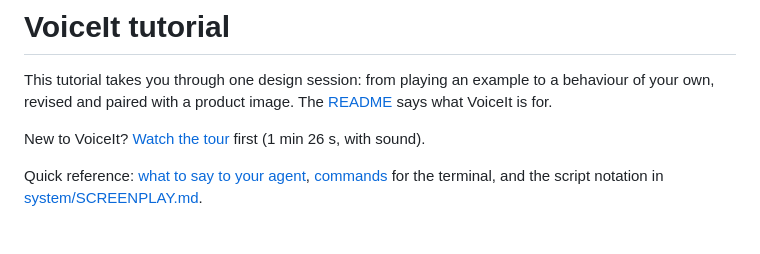
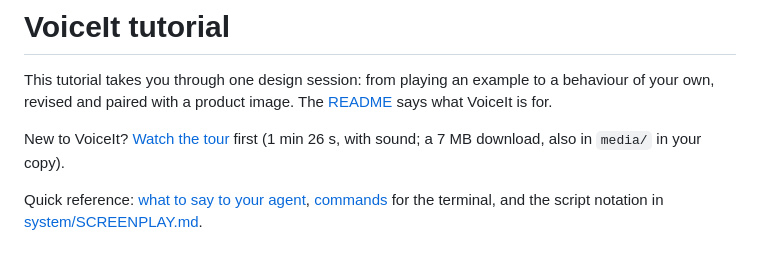
Before and after one commit to kortuem/voiceit, a Markdown page: TUTORIAL.md, the part around the change. Drawn GitHub-style.

```diff
--- a/TUTORIAL.md
+++ b/TUTORIAL.md
@@ -2,7 +2,7 @@
 
 This tutorial takes you through one design session: from playing an example to a behaviour of your own, revised and paired with a product image. The [README](README.md) says what VoiceIt is for.
 
-New to VoiceIt? [Watch the tour](media/voiceit-demo.mp4) first (1 min 26 s, with sound).
+New to VoiceIt? [Watch the tour](https://github.com/kortuem/voiceit/raw/main/media/voiceit-demo.mp4) first (1 min 26 s, with sound; a 7 MB download, also in `media/` in your copy).
 
 Quick reference: [what to say to your agent](#what-to-say-to-your-agent), [commands](#commands) for the terminal, and the script notation in [system/SCREENPLAY.md](system/SCREENPLAY.md).
 
```
Also changed, not shown: README.md (+2 -2 lines).
